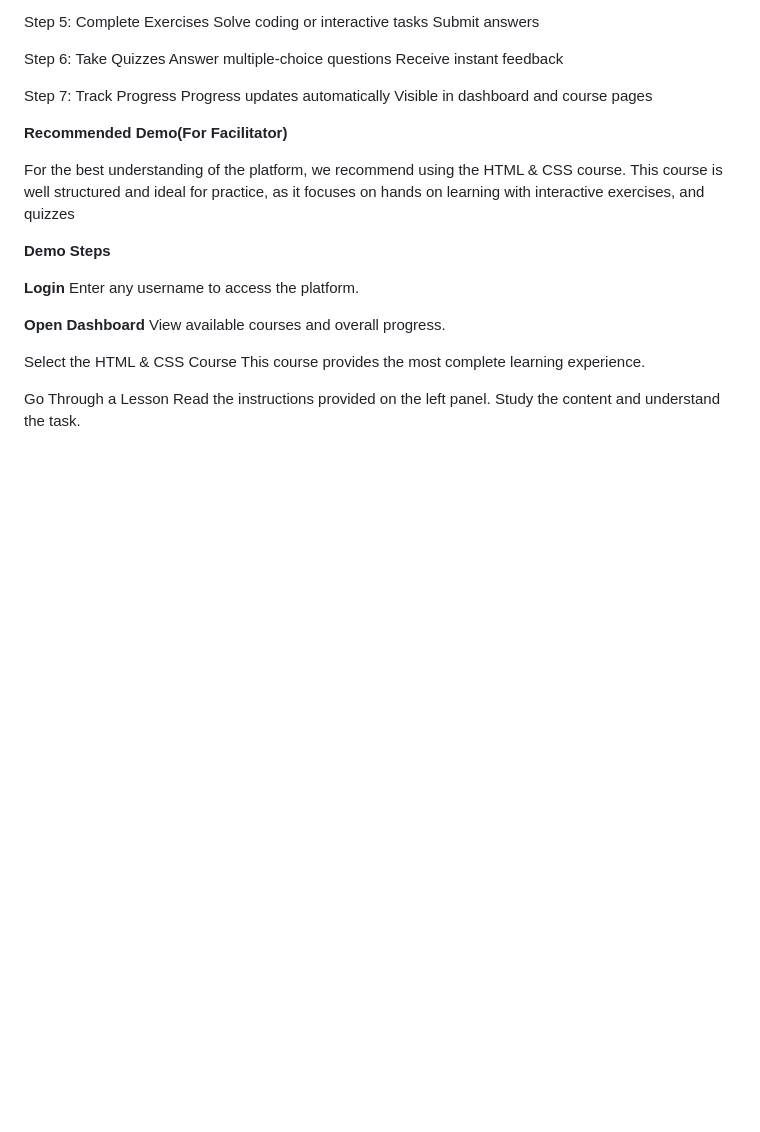
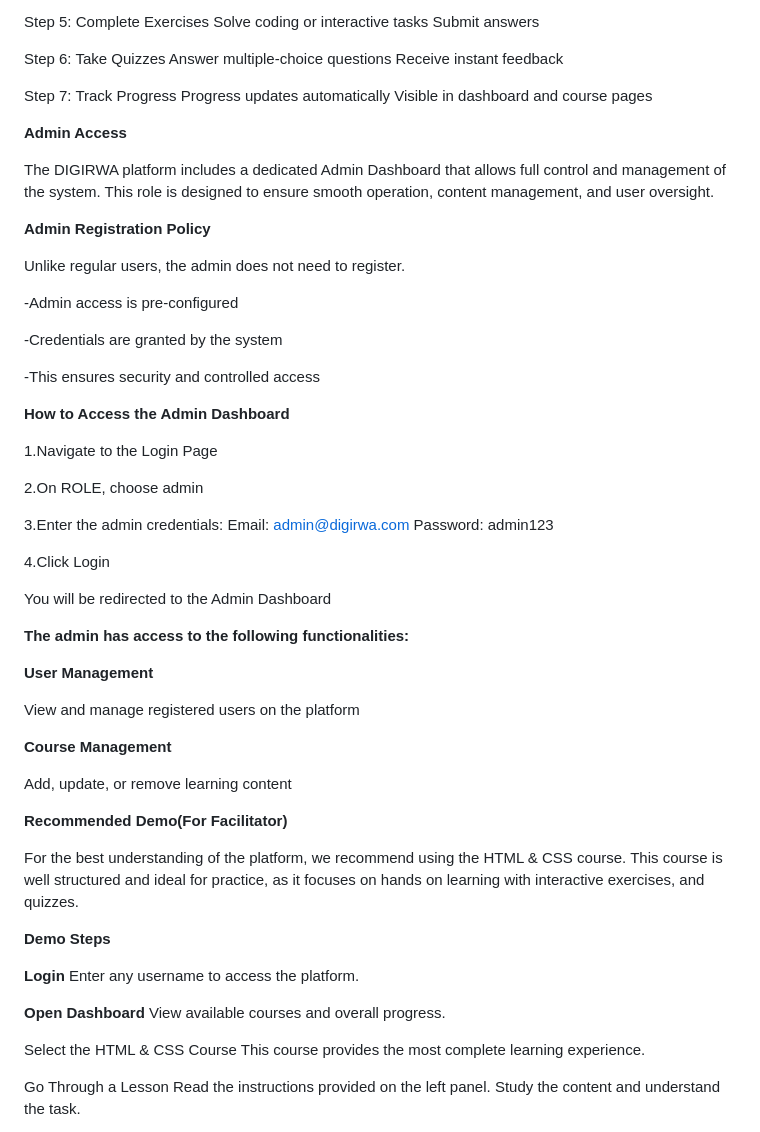
Before and after one commit to karekezilionel/DIGIRWA, a Markdown page: README.md, the part around the change. GitHub-like rendering; blank space fills up the shorter version.

```diff
--- a/Readme.md
+++ b/README.md
@@ -110,11 +110,49 @@ Step 7: Track Progress
 Progress updates automatically
 Visible in dashboard and course pages
 
+**Admin Access**
+
+The DIGIRWA platform includes a dedicated Admin Dashboard that allows full control and management of the system. This role is designed to ensure smooth operation, content management, and user oversight.
+
+**Admin Registration Policy**
+
+Unlike regular users, the admin does not need to register.
+
+-Admin access is pre-configured
+
+-Credentials are granted by the system
+
+-This ensures security and controlled access
+
+
+**How to Access the Admin Dashboard**
+
+1.Navigate to the Login Page
+
+2.On ROLE, choose admin
+
+3.Enter the admin credentials:
+   Email: admin@digirwa.com
+   Password: admin123
+
+4.Click Login
+
+You will be redirected to the Admin Dashboard
+
+**The admin has access to the following functionalities:**
+
+ **User Management**
+
+View and manage registered users on the platform
+
+**Course Management**
+
+Add, update, or remove learning content
 
 
 **Recommended Demo(For Facilitator)**
 
-For the best understanding of the platform, we recommend using the HTML & CSS course. This course is well structured and ideal for practice, as it focuses on hands on learning with interactive exercises, and quizzes
+For the best understanding of the platform, we recommend using the HTML & CSS course. This course is well structured and ideal for practice, as it focuses on hands on learning with interactive exercises, and quizzes.
 
 **Demo Steps**
 
```
